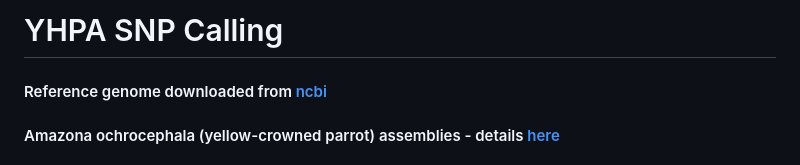
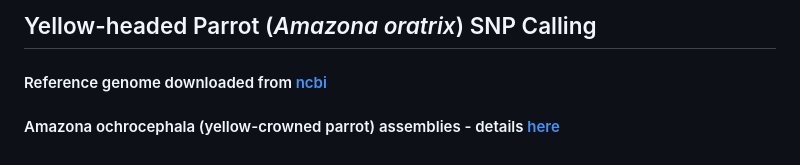
Before and after one commit to brendarramirez/yellow_headed_parrot, a Markdown page: amazona.oratrix.snp.calling.md, the part around the change. GitHub-like rendering.

Commit message:
snp calling

```diff
--- a/amazona.oratrix.snp.calling.md
+++ b/amazona.oratrix.snp.calling.md
@@ -1,4 +1,4 @@
-# YHPA SNP Calling
+## Yellow-headed Parrot (*Amazona oratrix*) SNP Calling
 
 #### Reference genome downloaded from [ncbi](https://ftp.ncbi.nlm.nih.gov/genomes/all/GCA/039/720/435/GCA_039720435.1_bAmaOch1.hap1/GCA_039720435.1_bAmaOch1.hap1_genomic.fna.gz)
 #### Amazona ochrocephala (yellow-crowned parrot) assemblies - details [here](https://www.ncbi.nlm.nih.gov/datasets/genome/GCA_039720435.1/)
```
